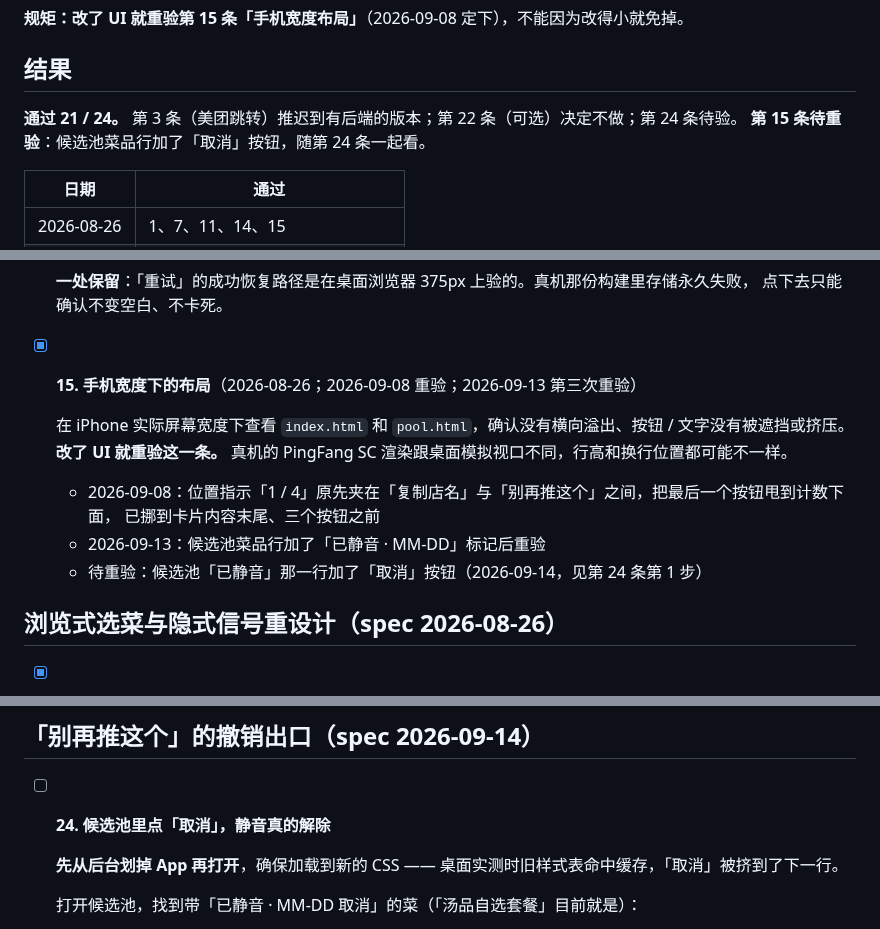
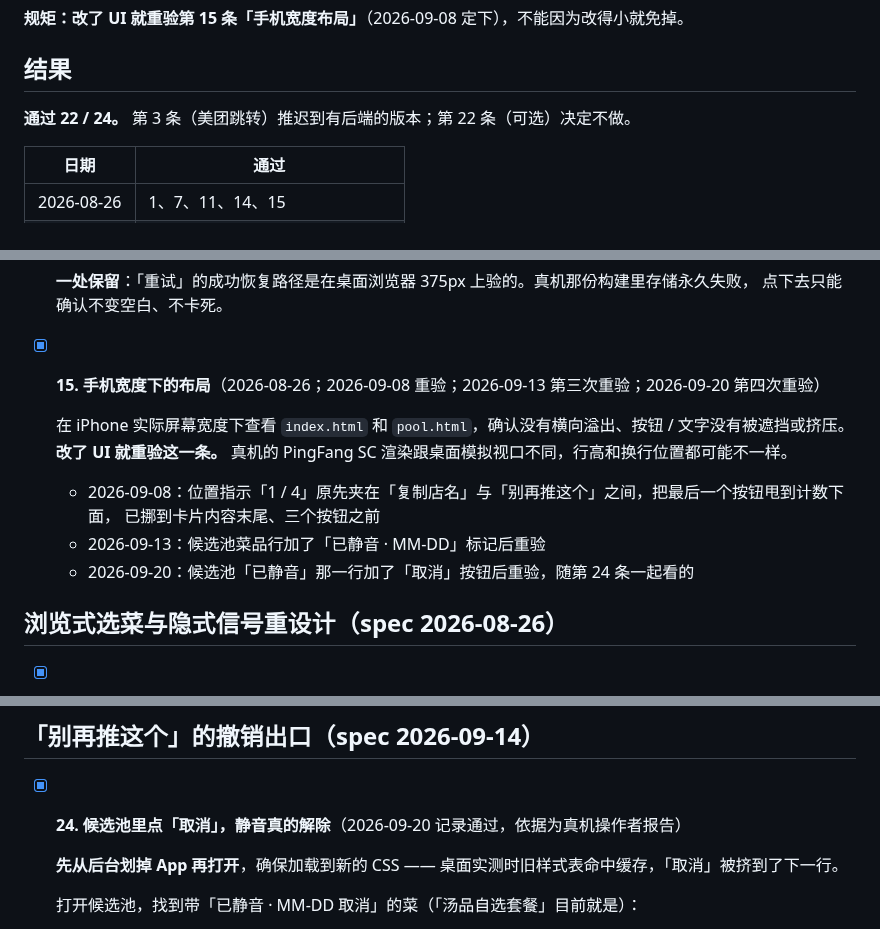
Before and after one commit to xiaoyu-studio/meal, a Markdown page: docs/acceptance-checklist.md, 3 parts joined by grey strips. Rendered like a GitHub page.

Commit message:
docs: 验收第 24 条通过、第 15 条第四次重验，计数 22 / 24
Co-Authored-By: Claude Opus 5 <noreply@anthropic.com>

```diff
--- a/docs/acceptance-checklist.md
+++ b/docs/acceptance-checklist.md
@@ -8,8 +8,7 @@
 
 ## 结果
 
-**通过 21 / 24。** 第 3 条（美团跳转）推迟到有后端的版本；第 22 条（可选）决定不做；第 24 条待验。
-**第 15 条待重验**：候选池菜品行加了「取消」按钮，随第 24 条一起看。
+**通过 22 / 24。** 第 3 条（美团跳转）推迟到有后端的版本；第 22 条（可选）决定不做。
 
 | 日期 | 通过 |
 |---|---|
@@ -142,7 +142,7 @@
   **一处保留**：「重试」的成功恢复路径是在桌面浏览器 375px 上验的。真机那份构建里存储永久失败，
   点下去只能确认不变空白、不卡死。
 
-- [x] **15. 手机宽度下的布局**（2026-08-26；2026-09-08 重验；2026-09-13 第三次重验）
+- [x] **15. 手机宽度下的布局**（2026-08-26；2026-09-08 重验；2026-09-13 第三次重验；2026-09-20 第四次重验）
 
   在 iPhone 实际屏幕宽度下查看 `index.html` 和 `pool.html`，确认没有横向溢出、按钮 / 文字没有被遮挡或挤压。
   **改了 UI 就重验这一条。** 真机的 PingFang SC 渲染跟桌面模拟视口不同，行高和换行位置都可能不一样。
@@ -150,7 +150,7 @@
   - 2026-09-08：位置指示「1 / 4」原先夹在「复制店名」与「别再推这个」之间，把最后一个按钮甩到计数下面，
     已挪到卡片内容末尾、三个按钮之前
   - 2026-09-13：候选池菜品行加了「已静音 · MM-DD」标记后重验
-  - 待重验：候选池「已静音」那一行加了「取消」按钮（2026-09-14，见第 24 条第 1 步）
+  - 2026-09-20：候选池「已静音」那一行加了「取消」按钮后重验，随第 24 条一起看的
 
 ## 浏览式选菜与隐式信号重设计（spec 2026-08-26）
 
@@ -213,7 +213,7 @@
 
 ## 「别再推这个」的撤销出口（spec 2026-09-14）
 
-- [ ] **24. 候选池里点「取消」，静音真的解除**
+- [x] **24. 候选池里点「取消」，静音真的解除**（2026-09-20 记录通过，依据为真机操作者报告）
 
   **先从后台划掉 App 再打开**，确保加载到新的 CSS —— 桌面实测时旧样式表命中缓存，「取消」被挤到了下一行。
 
```
Also changed, not shown: other parts of docs/acceptance-checklist.md (+1 -0 lines), CLAUDE.md (+1 -1 lines).
